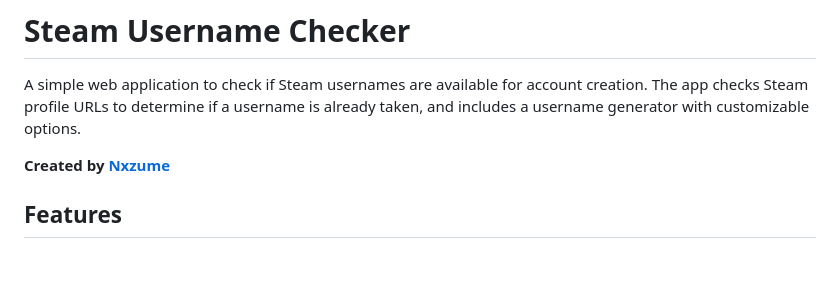
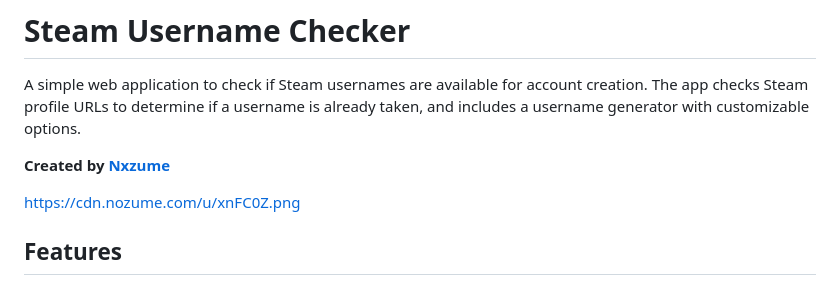
Before and after one commit to Nxzume/Steam-username-checker, a Markdown page: README.md, the part around the change. Drawn GitHub-style; blank space fills up the shorter version.

```diff
--- a/README.md
+++ b/README.md
@@ -3,6 +3,8 @@
 A simple web application to check if Steam usernames are available for account creation. The app checks Steam profile URLs to determine if a username is already taken, and includes a username generator with customizable options.
 
 **Created by [Nxzume](https://github.com/Nxzume)**
+
+https://cdn.nozume.com/u/xnFC0Z.png
 
 ## Features
 
```
